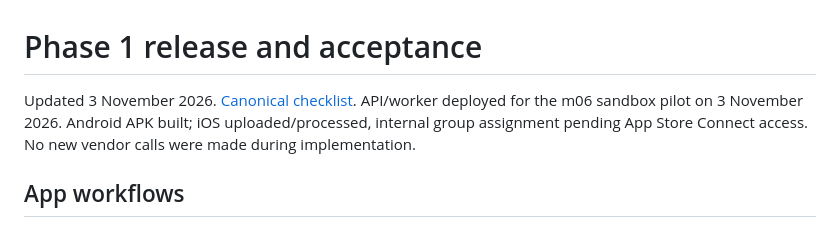
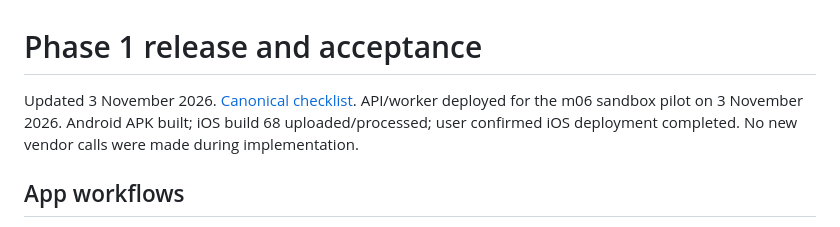
Before and after one commit to shuddhasangama/Dream-Sim, a Markdown page: docs/signzy-phase1-release.md, the part around the change. Rendered like a GitHub page.

```diff
--- a/docs/signzy-phase1-release.md
+++ b/docs/signzy-phase1-release.md
@@ -1,6 +1,6 @@
 # Phase 1 release and acceptance
 
-Updated 3 November 2026. [Canonical checklist](signzy-phase1-scope.md). API/worker deployed for the m06 sandbox pilot on 3 November 2026. Android APK built; iOS uploaded/processed, internal group assignment pending App Store Connect access. No new vendor calls were made during implementation.
+Updated 3 November 2026. [Canonical checklist](signzy-phase1-scope.md). API/worker deployed for the m06 sandbox pilot on 3 November 2026. Android APK built; iOS build 68 uploaded/processed; user confirmed iOS deployment completed. No new vendor calls were made during implementation.
 
 ## App workflows
 
```
Also changed, not shown: docs/bgv-bone-reach-release.md (+1 -1 lines), docs/signzy-phase1-scope.md (+2 -2 lines).
